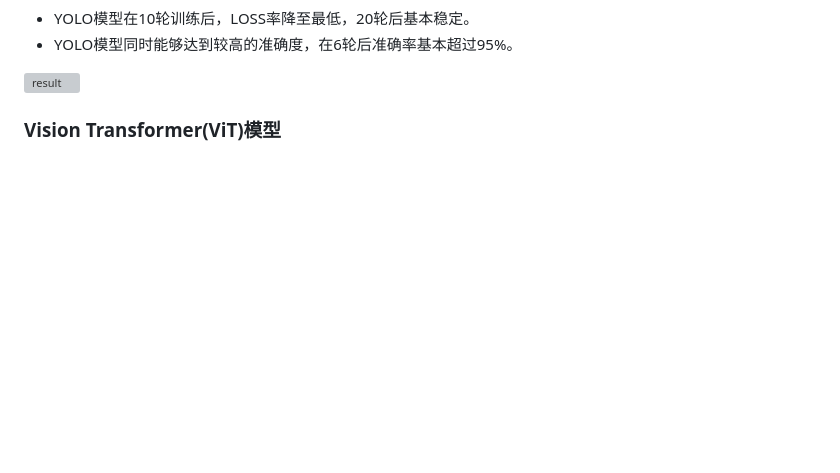
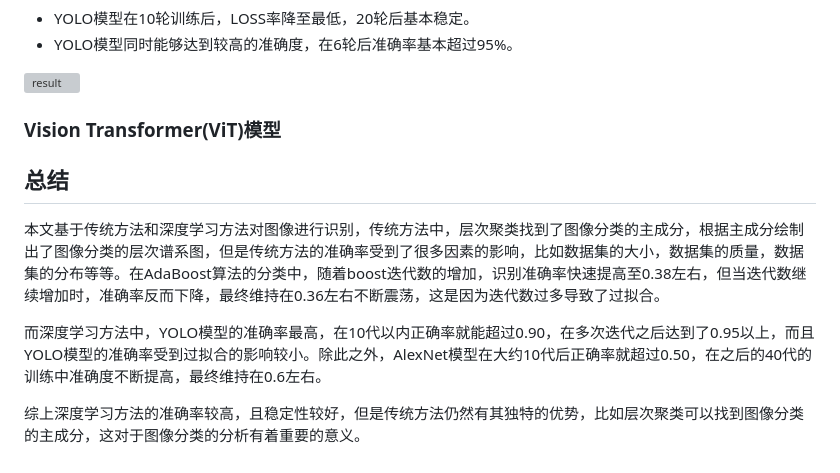
Before and after one commit to MengYueqi/2023HIT_TOC_Image_Identification, a Markdown page: README.md, the part around the change. GitHub-like rendering; blank space fills up the shorter version; grey boxes are pictures that could not be loaded.

Commit message:
增加总结

```diff
--- a/README.md
+++ b/README.md
@@ -175,3 +175,11 @@ YOLO的架构如下图所示
 
 
 ### Vision Transformer(ViT)模型
+
+## 总结
+
+本文基于传统方法和深度学习方法对图像进行识别，传统方法中，层次聚类找到了图像分类的主成分，根据主成分绘制出了图像分类的层次谱系图，但是传统方法的准确率受到了很多因素的影响，比如数据集的大小，数据集的质量，数据集的分布等等。在AdaBoost算法的分类中，随着boost迭代数的增加，识别准确率快速提高至0.38左右，但当迭代数继续增加时，准确率反而下降，最终维持在0.36左右不断震荡，这是因为迭代数过多导致了过拟合。
+
+而深度学习方法中，YOLO模型的准确率最高，在10代以内正确率就能超过0.90，在多次迭代之后达到了0.95以上，而且YOLO模型的准确率受到过拟合的影响较小。除此之外，AlexNet模型在大约10代后正确率就超过0.50，在之后的40代的训练中准确度不断提高，最终维持在0.6左右。
+
+综上深度学习方法的准确率较高，且稳定性较好，但是传统方法仍然有其独特的优势，比如层次聚类可以找到图像分类的主成分，这对于图像分类的分析有着重要的意义。
```
